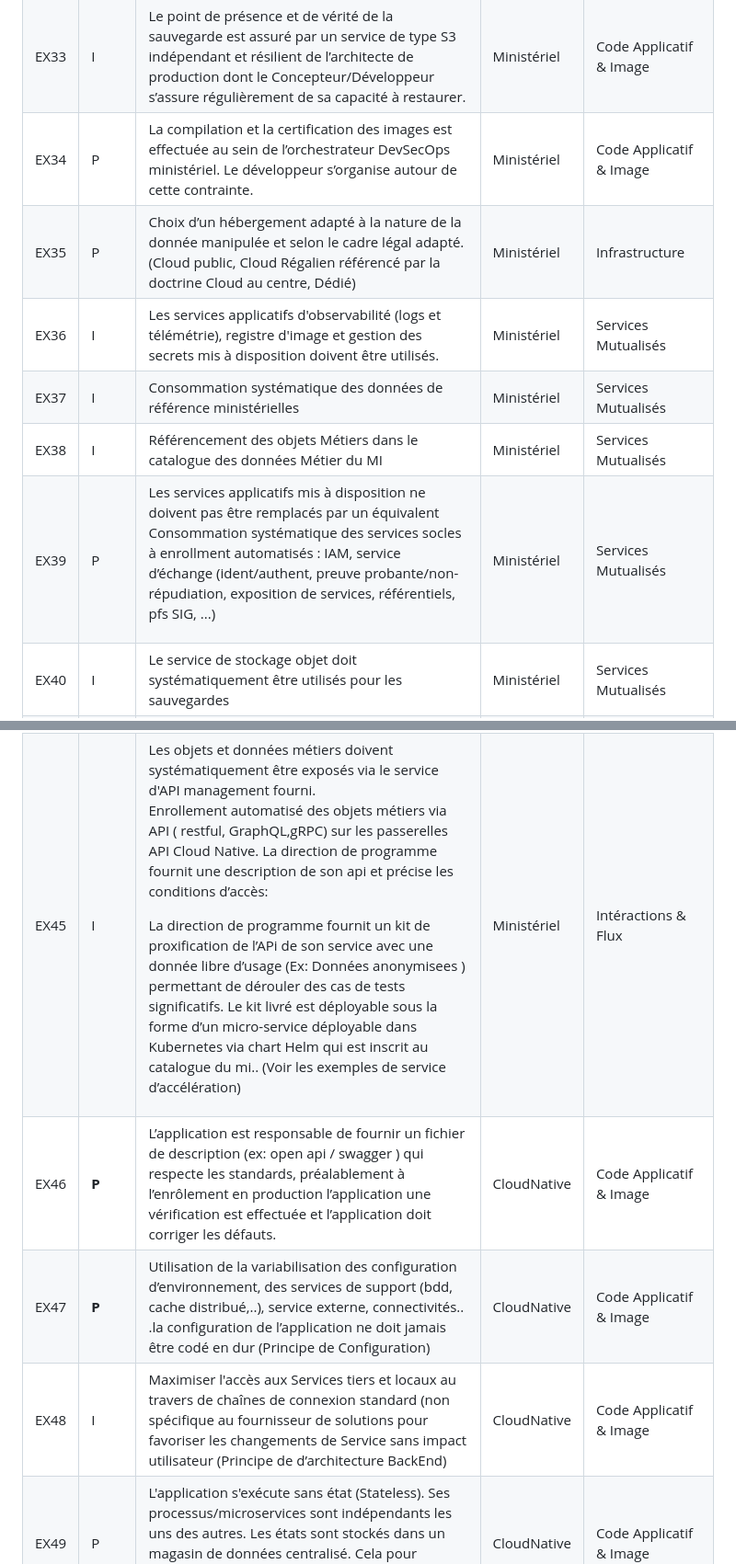
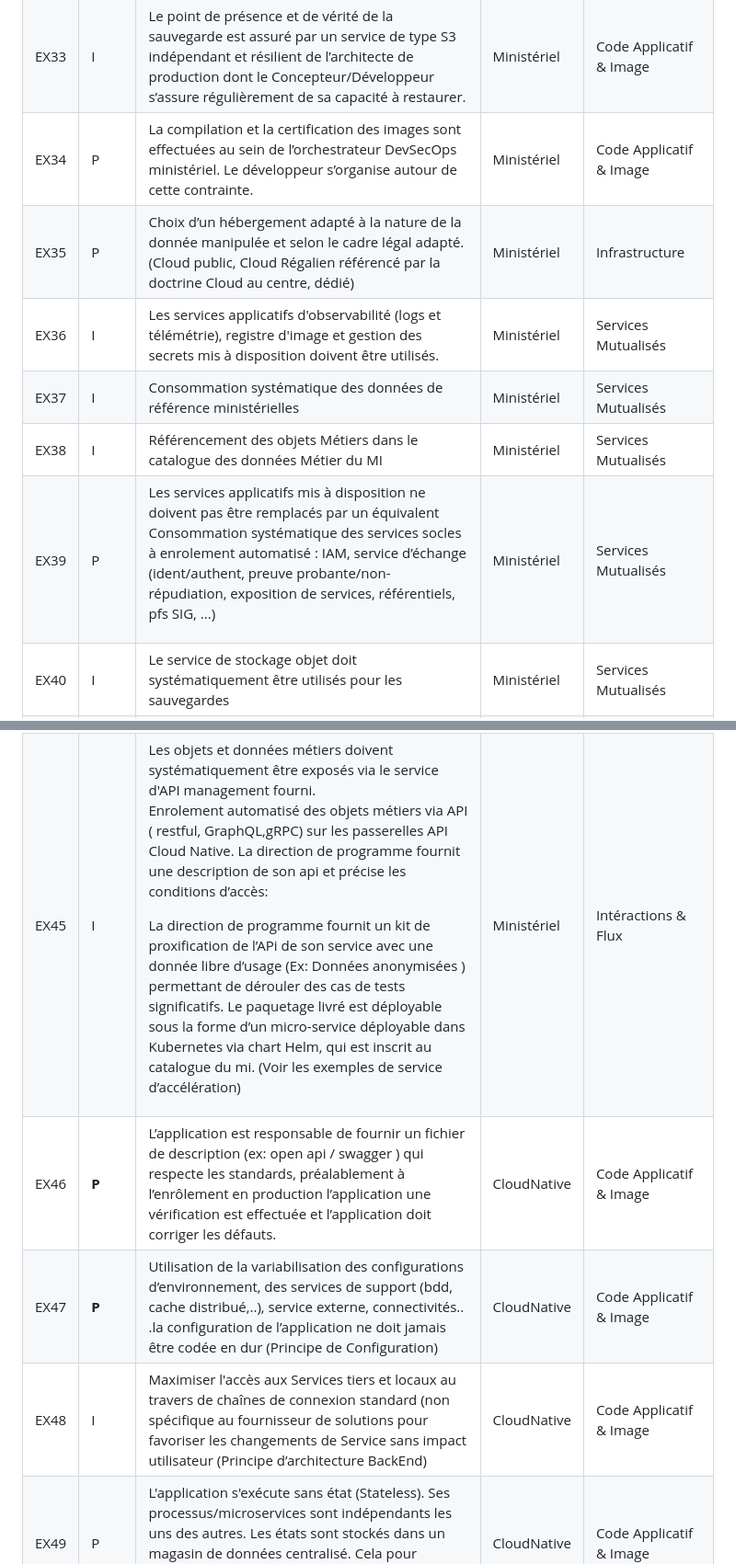
Before and after one commit to dnum-mi/CCT-Cloud-Native, a Markdown page: cct-exigences.md, 2 parts joined by grey strips. Shown at 92% size. Drawn GitHub-style.

Commit message:
Update cct-exigences.md
Correction orthographie

```diff
--- a/cct-exigences.md
+++ b/cct-exigences.md
@@ -428,7 +428,7 @@ Mise à disposition obligatoire au sein de la solution des API de supervision au
    </td>
    <td>P
    </td>
-   <td>La compilation et la certification des images est effectuée au sein de l’orchestrateur DevSecOps ministériel. Le développeur s’organise autour de cette contrainte.
+   <td>La compilation et la certification des images sont effectuées au sein de l’orchestrateur DevSecOps ministériel. Le développeur s’organise autour de cette contrainte.
    </td>
    <td>Ministériel
    </td>
@@ -440,7 +440,7 @@ Mise à disposition obligatoire au sein de la solution des API de supervision au
    </td>
    <td>P
    </td>
-   <td>Choix d’un hébergement adapté à la nature de la donnée manipulée et selon le cadre légal adapté. (Cloud public, Cloud Régalien référencé par la doctrine Cloud au centre, Dédié)
+   <td>Choix d’un hébergement adapté à la nature de la donnée manipulée et selon le cadre légal adapté. (Cloud public, Cloud Régalien référencé par la doctrine Cloud au centre, dédié)
    </td>
    <td>Ministériel
    </td>
@@ -490,7 +490,7 @@ Mise à disposition obligatoire au sein de la solution des API de supervision au
    </td>
    <td>Les services applicatifs mis à disposition ne doivent pas être remplacés par un équivalent
 <p>
-Consommation systématique des services socles à enrollment automatisés : IAM, service d’échange (ident/authent, preuve probante/non-répudiation, exposition de services, référentiels, pfs SIG, ...)
+Consommation systématique des services socles à enrolement automatisé : IAM, service d’échange (ident/authent, preuve probante/non-répudiation, exposition de services, référentiels, pfs SIG, ...)
    </td>
    <td>Ministériel
    </td>
@@ -564,9 +564,9 @@ Consommation systématique des services socles à enrollment automatisés : IAM,
    </td>
    <td>Les objets et données métiers doivent systématiquement être exposés via le service d'API management fourni.
 <p>
-Enrollement automatisé des objets métiers via API ( restful, GraphQL,gRPC) sur les passerelles API Cloud Native. La direction de programme fournit une description de son api et précise les conditions d’accès:
+Enrolement automatisé des objets métiers via API ( restful, GraphQL,gRPC) sur les passerelles API Cloud Native. La direction de programme fournit une description de son api et précise les conditions d’accès:
 <p>
-La direction de programme fournit un kit de proxification de l’APi de son service avec une donnée libre d’usage (Ex: Données anonymisees )  permettant de dérouler des cas de tests significatifs. Le kit livré est déployable sous la forme d’un micro-service déployable dans Kubernetes via chart Helm qui est inscrit au catalogue du mi.. (Voir les exemples de service d’accélération)
+La direction de programme fournit un kit de proxification de l’APi de son service avec une donnée libre d’usage (Ex: Données anonymisées )  permettant de dérouler des cas de tests significatifs. Le paquetage livré est déployable sous la forme d’un micro-service déployable dans Kubernetes via chart Helm, qui est inscrit au catalogue du mi. (Voir les exemples de service d’accélération)
    </td>
    <td>Ministériel
    </td>
@@ -590,7 +590,7 @@ La direction de programme fournit un kit de proxification de l’APi de son serv
    </td>
    <td><strong>P</strong>
    </td>
-   <td>Utilisation de la variabilisation des configuration d’environnement, des services de support (bdd, cache distribué,..), service externe, connectivités.. .la configuration de l’application ne doit jamais être codé en dur (Principe de Configuration)
+   <td>Utilisation de la variabilisation des configurations d’environnement, des services de support (bdd, cache distribué,..), service externe, connectivités.. .la configuration de l’application ne doit jamais être codée en dur (Principe de Configuration)
    </td>
    <td>CloudNative
    </td>
@@ -602,7 +602,7 @@ La direction de programme fournit un kit de proxification de l’APi de son serv
    </td>
    <td>I
    </td>
-   <td>Maximiser l'accès aux Services tiers et locaux au travers de chaînes de connexion standard (non spécifique au fournisseur de solutions pour favoriser les changements de Service sans impact utilisateur (Principe de d’architecture BackEnd)
+   <td>Maximiser l'accès aux Services tiers et locaux au travers de chaînes de connexion standard (non spécifique au fournisseur de solutions pour favoriser les changements de Service sans impact utilisateur (Principe d’architecture BackEnd)
    </td>
    <td>CloudNative
    </td>
```
Also changed, not shown: other parts of cct-exigences.md (+6 -6 lines).
